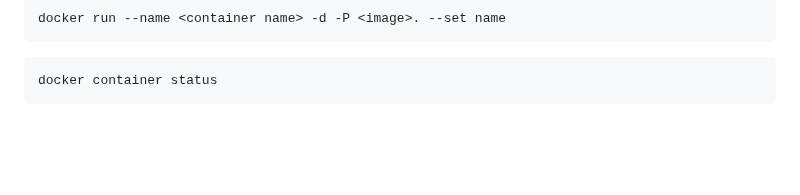
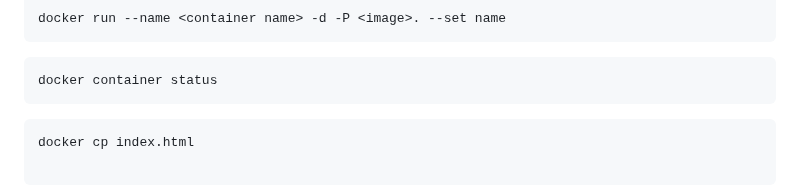
Before and after one commit to rajatpzade/CDEC-b26-b27-b28-b32, a Markdown page: README.md, the part around the change. GitHub-like rendering; blank space fills up the shorter version.

Commit message:
--- Auto Git Commit By Rajatz ---

````diff
--- a/README.md
+++ b/README.md
@@ -149,3 +149,5 @@
 ```
 docker container status
 ```
+```
+docker cp index.html
````
